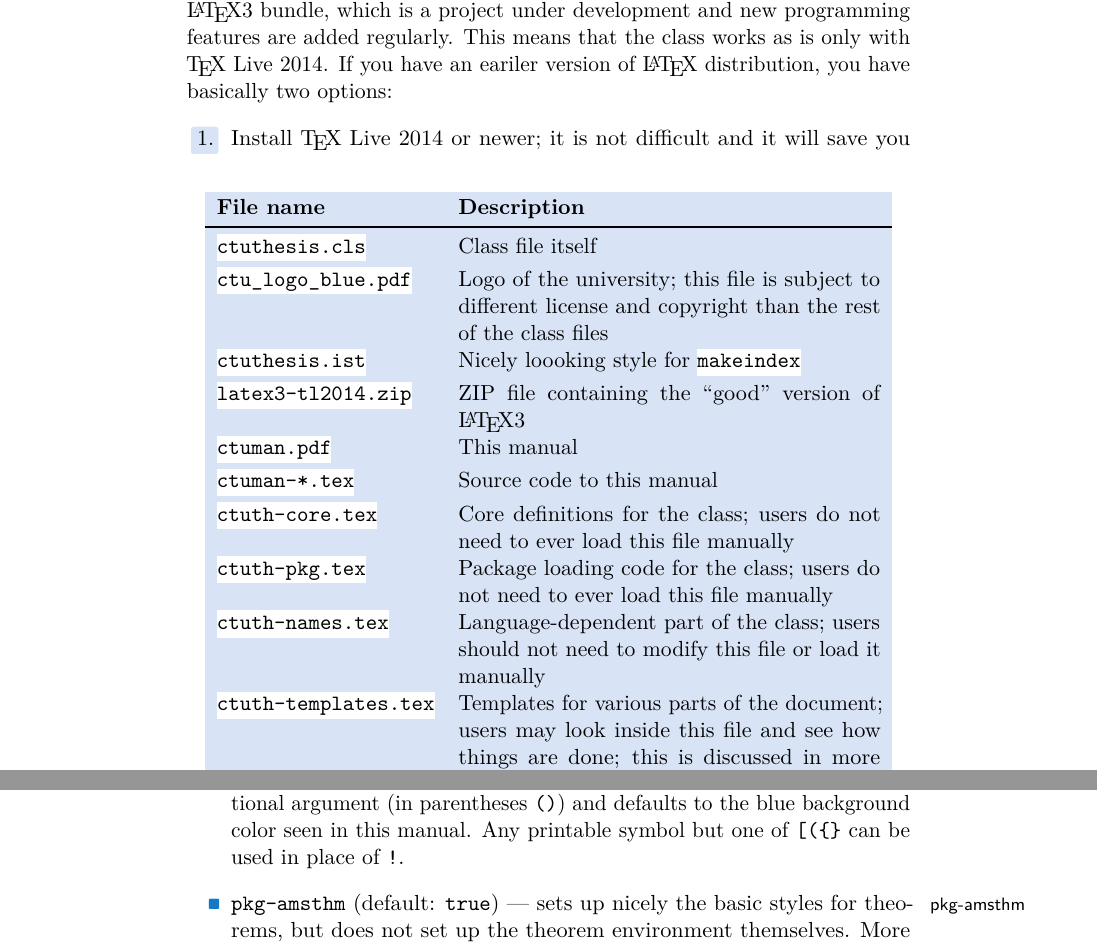
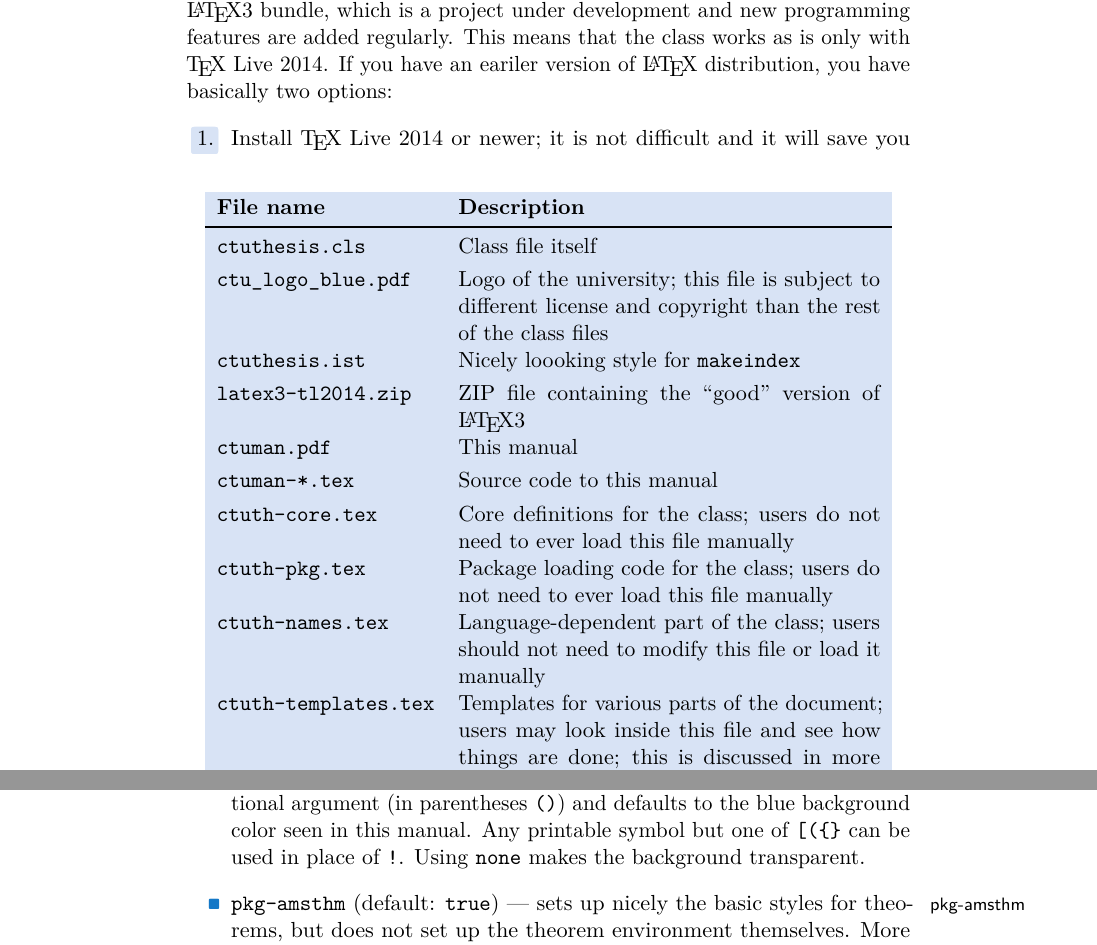
Before and after one commit to tohecz/ctuthesis, a LaTeX thesis (ctuman.tex): two parts of pages 9 and 13 of 21, joined at a grey line, cut so that both start at the same text. Compiled offline with pdfLaTeX.

Commit message:
Improvement in listings.

```diff
--- a/ctuman.tex
+++ b/ctuman.tex
@@ -200,16 +200,16 @@ The small team around the \ctuclsname\@ package (Tomáš Hejda, Václav Hlaváč
 \begin{table}[!b]
 \begin{ctucolortab}\begin{tabularx}{0.95\linewidth}{l>{\sloppy}X}
 \bfseries File name & \bfseries Description \\\Midrule
-\ctulst!ctuthesis.cls! & Class file itself \\[\smallskipamount]
-\ctulst!ctu_logo_blue.pdf! & Logo of the university; this file is subject to different license and copyright than the rest of the class files \\[\smallskipamount]
-\ctulst!ctuthesis.ist! & Nicely loooking style for \ctulst!makeindex! \\[\smallskipamount]
-\ctulst!latex3-tl2014.zip! & ZIP file containing the ``good'' version of \LaTeX3 \\[\smallskipamount]
-\ctulst!ctuman.pdf! & This manual \\[\smallskipamount]
-\ctulst!ctuman-*.tex! & Source code to this manual \\[\smallskipamount]
-\ctulst!ctuth-core.tex! & Core definitions for the class; users do not need to ever load this file manually \\[\smallskipamount]
-\ctulst!ctuth-pkg.tex! & Package loading code for the class; users do not need to ever load this file manually \\[\smallskipamount]
-\ctulst!ctuth-names.tex! & Language-dependent part of the class; users should not need to modify this file or load it manually \\[\smallskipamount]
-\ctulst!ctuth-templates.tex! & Templates for various parts of the document; users may look inside this file and see how things are done;
+\ctulst(none)!ctuthesis.cls! & Class file itself \\[\smallskipamount]
+\ctulst(none)!ctu_logo_blue.pdf! & Logo of the university; this file is subject to different license and copyright than the rest of the class files \\[\smallskipamount]
+\ctulst(none)!ctuthesis.ist! & Nicely loooking style for \ctulst(none)!makeindex! \\[\smallskipamount]
+\ctulst(none)!latex3-tl2014.zip! & ZIP file containing the ``good'' version of \LaTeX3 \\[\smallskipamount]
+\ctulst(none)!ctuman.pdf! & This manual \\[\smallskipamount]
+\ctulst(none)!ctuman-*.tex! & Source code to this manual \\[\smallskipamount]
+\ctulst(none)!ctuth-core.tex! & Core definitions for the class; users do not need to ever load this file manually \\[\smallskipamount]
+\ctulst(none)!ctuth-pkg.tex! & Package loading code for the class; users do not need to ever load this file manually \\[\smallskipamount]
+\ctulst(none)!ctuth-names.tex! & Language-dependent part of the class; users should not need to modify this file or load it manually \\[\smallskipamount]
+\ctulst(none)!ctuth-templates.tex! & Templates for various parts of the document; users may look inside this file and see how things are done;
  this is discussed in more detail in Chapter~\ref{chap:ta}
 \end{tabularx}\end{ctucolortab}
 \caption[The files of the class ctuthesis.]{The files of the class \ctuclsname.}
@@ -447,6 +447,7 @@ The format of the option name is always \ctulst!pkg-<packagename>! and it accept
   but applies the background; the color is an optional argument (in parentheses \ctulst!()!)
   and defaults to the blue background color seen in this manual. Any printable symbol but one of \ctulst![({}!
   can be used in place of \ctulst:!:.
+ Using \ctulst!none! makes the background transparent.
 
 \item \ctulst!pkg-amsthm! (default: \ctulst!true!) ---
  \ctump{pkg-amsthm}
```
Also changed, not shown: ctuth-pkg.tex (+16 -7 lines), ctuman.pdf.
